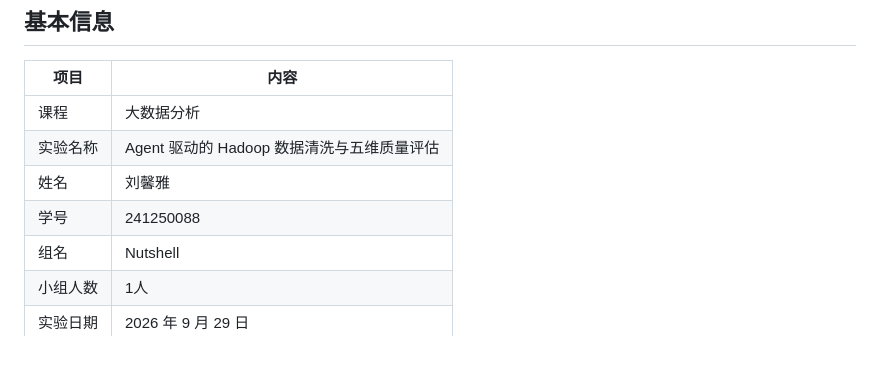
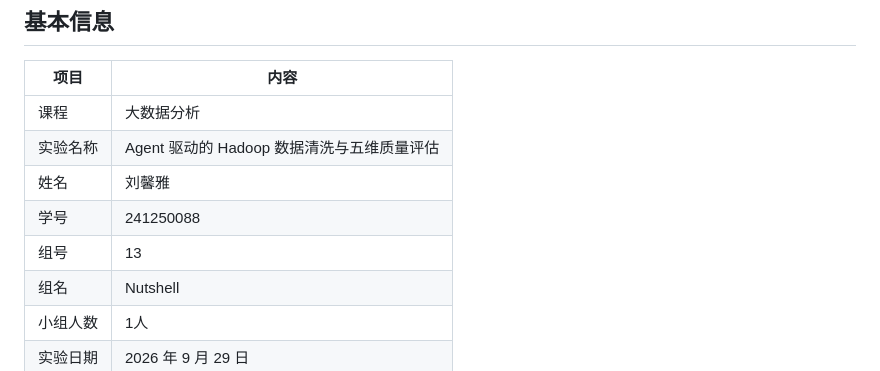
Before and after one commit to LoShell/movielens-data-agent, a Markdown page: 迭代一实验报告.md, the part around the change. GitHub-like rendering.

```diff
--- a/迭代一实验报告.md
+++ b/迭代一实验报告.md
@@ -8,6 +8,7 @@
 | 实验名称 | Agent 驱动的 Hadoop 数据清洗与五维质量评估 |
 | 姓名 | 刘馨雅 |
 | 学号 | 241250088 |
+| 组号 | 13 |
 | 组名 | Nutshell |
 | 小组人数 | 1人 |
 | 实验日期 | 2026 年 9 月 29 日 |
```
Also changed, not shown: README.md (+4 -0 lines).
